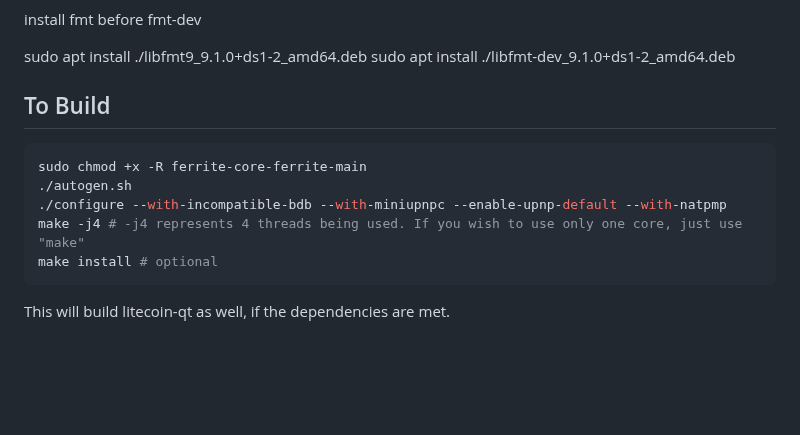
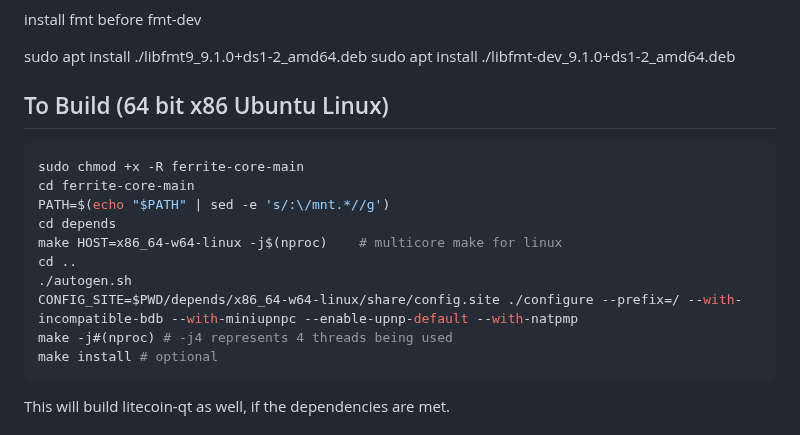
Before and after one commit to koh-gt/ferrite-core, a Markdown page: doc/build-unix.md, the part around the change. GitHub-like rendering; blank space fills up the shorter version.

````diff
--- a/doc/build-unix.md
+++ b/doc/build-unix.md
@@ -24,14 +24,18 @@ install fmt before fmt-dev
 sudo apt install ./libfmt9_9.1.0+ds1-2_amd64.deb
 sudo apt install ./libfmt-dev_9.1.0+ds1-2_amd64.deb
 
-To Build
+To Build (64 bit x86 Ubuntu Linux)
 ---------------------
-
 ```bash
-sudo chmod +x -R ferrite-core-ferrite-main
+sudo chmod +x -R ferrite-core-main
+cd ferrite-core-main
+PATH=$(echo "$PATH" | sed -e 's/:\/mnt.*//g')
+cd depends
+make HOST=x86_64-w64-linux -j$(nproc)    # multicore make for linux
+cd ..
 ./autogen.sh
-./configure --with-incompatible-bdb --with-miniupnpc --enable-upnp-default --with-natpmp
-make -j4 # -j4 represents 4 threads being used. If you wish to use only one core, just use "make"
+CONFIG_SITE=$PWD/depends/x86_64-w64-linux/share/config.site ./configure --prefix=/ --with-incompatible-bdb --with-miniupnpc --enable-upnp-default --with-natpmp
+make -j#(nproc) # -j4 represents 4 threads being used
 make install # optional
 ```
 
````
